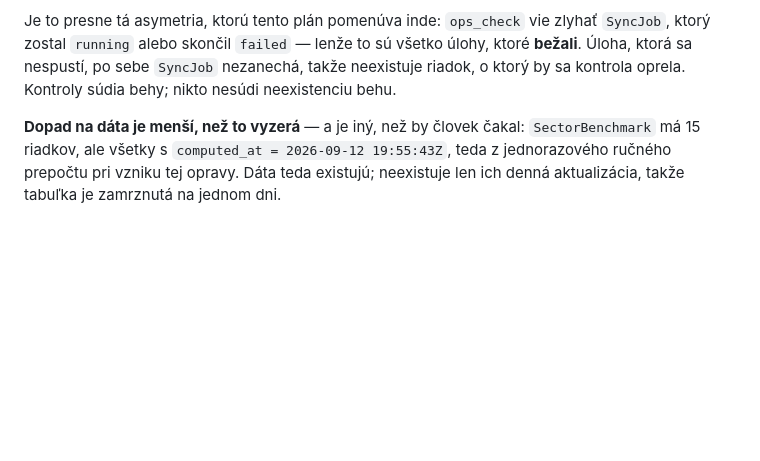
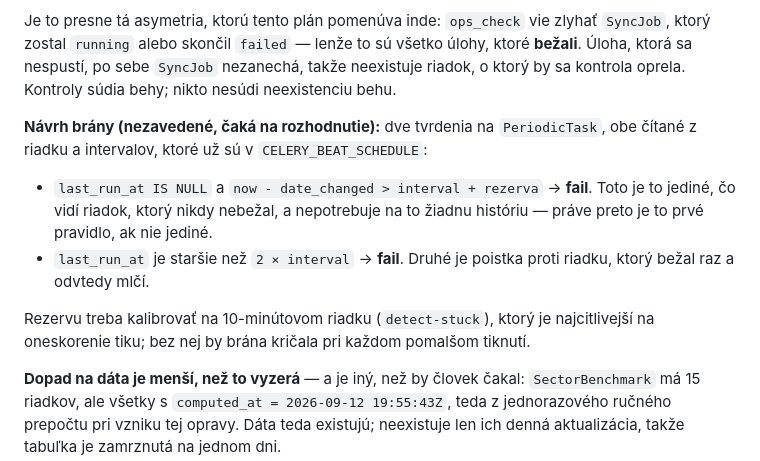
Before and after one commit to xsugra/cistafirma.sk, a Markdown page: docs/PLAN.md, the part around the change. Rendered like a GitHub page; blank space fills up the shorter version.

Commit message:
docs(plan): návrh brány na riadky, ktoré nikdy nebežali
K nálezu, že `ops_check` (a teda aj týždenný launchd job) nesleduje
`PeriodicTask` vôbec: dve tvrdenia, obe čitateľné z riadku a z intervalov,
ktoré už v `CELERY_BEAT_SCHEDULE` sú.

- `last_run_at IS NULL` a `now - date_changed > interval + rezerva` → fail.
  Jediné, čo vidí riadok, ktorý nikdy nebežal; nepotrebuje históriu.
- `last_run_at` staršie než `2 × interval` → fail. Poistka proti riadku,
  ktorý bežal raz a odvtedy mlčí.

Rezervu kalibrovať na desaťminútovom `detect-stuck`, inak brána kričí pri
každom pomalšom tiknutí. Nezavedené — čaká na rozhodnutie.

Co-Authored-By: Claude Code <noreply@anthropic.com>

```diff
--- a/docs/PLAN.md
+++ b/docs/PLAN.md
@@ -2349,6 +2349,20 @@ všetko úlohy, ktoré **bežali**. Úloha, ktorá sa nespustí, po sebe `SyncJo
 nezanechá, takže neexistuje riadok, o ktorý by sa kontrola oprela. Kontroly
 súdia behy; nikto nesúdi neexistenciu behu.
 
+**Návrh brány (nezavedené, čaká na rozhodnutie):** dve tvrdenia na
+`PeriodicTask`, obe čítané z riadku a intervalov, ktoré už sú v
+`CELERY_BEAT_SCHEDULE`:
+
+* `last_run_at IS NULL` a `now - date_changed > interval + rezerva` → **fail**.
+  Toto je to jediné, čo vidí riadok, ktorý nikdy nebežal, a nepotrebuje na to
+  žiadnu históriu — práve preto je to prvé pravidlo, ak nie jediné.
+* `last_run_at` je staršie než `2 × interval` → **fail**. Druhé je poistka
+  proti riadku, ktorý bežal raz a odvtedy mlčí.
+
+Rezervu treba kalibrovať na 10-minútovom riadku (`detect-stuck`), ktorý je
+najcitlivejší na oneskorenie tiku; bez nej by brána kričala pri každom
+pomalšom tiknutí.
+
 **Dopad na dáta je menší, než to vyzerá** — a je iný, než by človek čakal:
 `SectorBenchmark` má 15 riadkov, ale všetky s `computed_at = 2026-09-12 19:55:43Z`,
 teda z jednorazového ručného prepočtu pri vzniku tej opravy. Dáta teda existujú;
```
